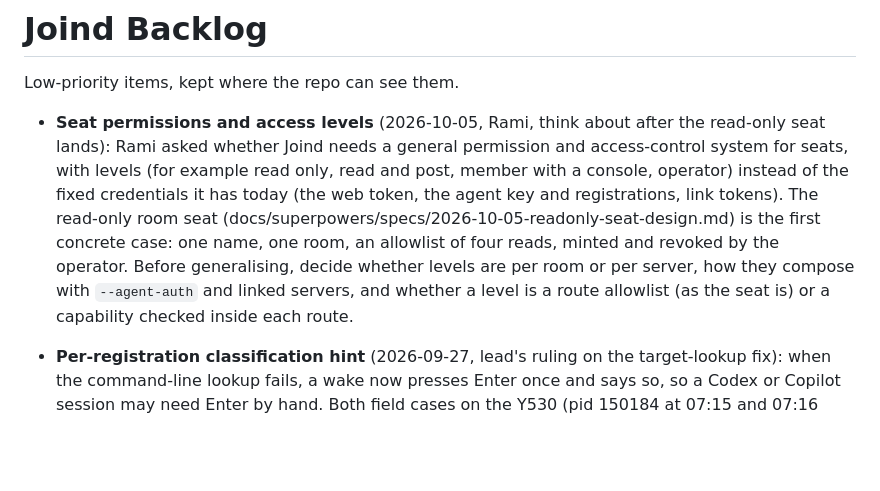
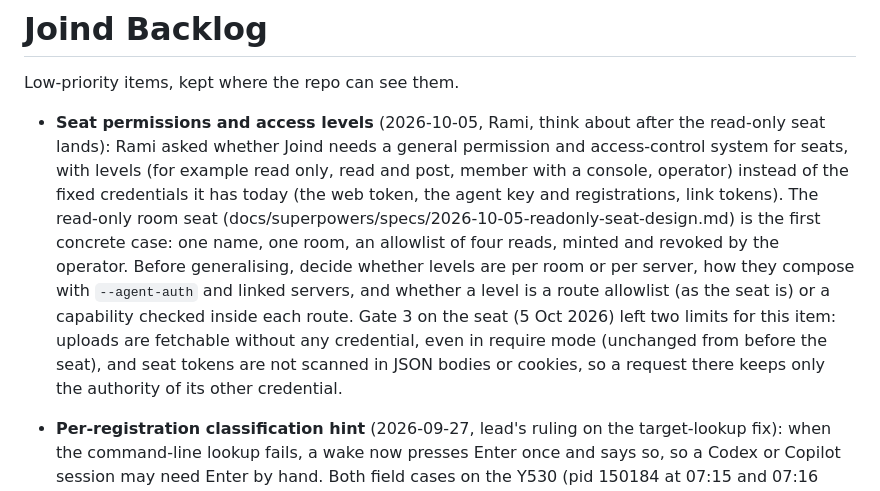
Before and after one commit to haddadrm/Joind, a Markdown page: docs/BACKLOG.md, the part around the change. Drawn GitHub-style; blank space fills up the shorter version.

Commit message:
Backlog: record the read-only seat gate limits under seat permissions
Co-Authored-By: Claude Opus 5.5 <noreply@anthropic.com>

```diff
--- a/docs/BACKLOG.md
+++ b/docs/BACKLOG.md
@@ -2,7 +2,7 @@
 
 Low-priority items, kept where the repo can see them.
 
-- **Seat permissions and access levels** (2026-10-05, Rami, think about after the read-only seat lands): Rami asked whether Joind needs a general permission and access-control system for seats, with levels (for example read only, read and post, member with a console, operator) instead of the fixed credentials it has today (the web token, the agent key and registrations, link tokens). The read-only room seat (docs/superpowers/specs/2026-10-05-readonly-seat-design.md) is the first concrete case: one name, one room, an allowlist of four reads, minted and revoked by the operator. Before generalising, decide whether levels are per room or per server, how they compose with `--agent-auth` and linked servers, and whether a level is a route allowlist (as the seat is) or a capability checked inside each route.
+- **Seat permissions and access levels** (2026-10-05, Rami, think about after the read-only seat lands): Rami asked whether Joind needs a general permission and access-control system for seats, with levels (for example read only, read and post, member with a console, operator) instead of the fixed credentials it has today (the web token, the agent key and registrations, link tokens). The read-only room seat (docs/superpowers/specs/2026-10-05-readonly-seat-design.md) is the first concrete case: one name, one room, an allowlist of four reads, minted and revoked by the operator. Before generalising, decide whether levels are per room or per server, how they compose with `--agent-auth` and linked servers, and whether a level is a route allowlist (as the seat is) or a capability checked inside each route. Gate 3 on the seat (5 Oct 2026) left two limits for this item: uploads are fetchable without any credential, even in require mode (unchanged from before the seat), and seat tokens are not scanned in JSON bodies or cookies, so a request there keeps only the authority of its other credential.
 - **Per-registration classification hint** (2026-09-27, lead's ruling on the target-lookup fix): when the command-line lookup fails, a wake now presses Enter once and says so, so a Codex or Copilot session may need Enter by hand. Both field cases on the Y530 (pid 150184 at 07:15 and 07:16 UTC, pids 30448 and 23072 at 08:08 UTC) had been classified with confidence minutes earlier under the same registration. A hint stored on the registration (registration id plus pid, set only from a confident answer, used only when a lookup fails, cleared on leave or rejoin) would have saved both without serving a stale answer, on the argument that a pid cannot change process under a live registration. That argument is the thing to test: a registration can outlive its process (the agent exits without leaving, and the pid is reused by a new process before the stale sweep), so the gate must judge the pid-reuse case, for example by storing the process start time with the hint and checking it with the same query that failed. The cost fixes (pwsh, one query per burst, 10 s) stay the primary defence.
 - **Migrate to linked join** (2026-09-26, Curzon's user report in cpm-engine #1753, Rami: "1 is a future improvement"): moving a member from a direct registration on the home to a hosted one through its local server took five manual steps (stop the resident, leave the direct registration on the home, rejoin with the prefixed room id, post, test a wake), and a harness that treats leaving and rejoining as self-modification asks for approval twice. Design: one join call that carries the old direct registration id (`supersedes`) so the home retires that registration and registers the hosted member in one step, with one system line ("Curzon moved to rami9ipro") instead of a leave and a join. Same-name conflict rules stay: the caller must hold the old registration id.
 - **Popover actions for members you cannot act on** (2026-09-26, Codex gate, Low, pre-existing): the pill popover offers rename and dismiss for every member, but a hosted member's rename is refused by the home (409) and unsupported through the mirror, and dismiss does nothing for a mirror roster member without a local registration; the UI closes the popover without reading the response. Hide the controls that cannot apply, or show the refusal.
```
